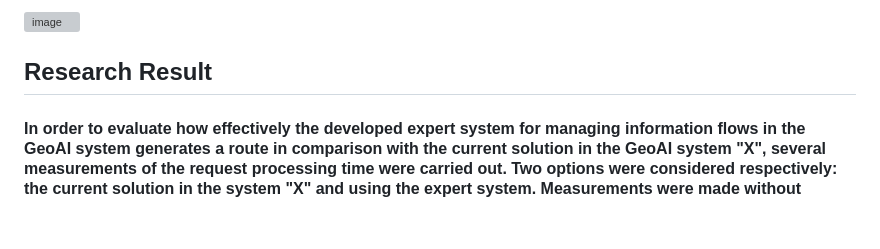
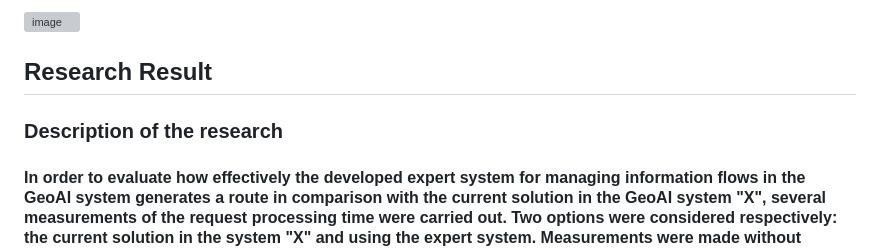
Before and after one commit to malshevskikh/Expert-system-for-management-GeoAI-systems, a Markdown page: README.md, the part around the change. Drawn GitHub-style; blank space fills up the shorter version; grey boxes are pictures that could not be loaded.

```diff
--- a/README.md
+++ b/README.md
@@ -41,6 +41,7 @@
 
 <!-- RESEARCH RESULT -->
 ## Research Result
+<h3>Description of the research</h3>
 <h4>In order to evaluate how effectively the developed expert system for managing information flows in the GeoAI system generates a route in comparison with the current solution in the GeoAI system "X", several measurements of the request processing time were carried out. Two options were considered respectively: the current solution in the system "X" and using the expert system. Measurements were made without copies of subsystems and with copies.
 Time measurements with copies were made with different numbers of copies of subsystems.</h4>
 
```
